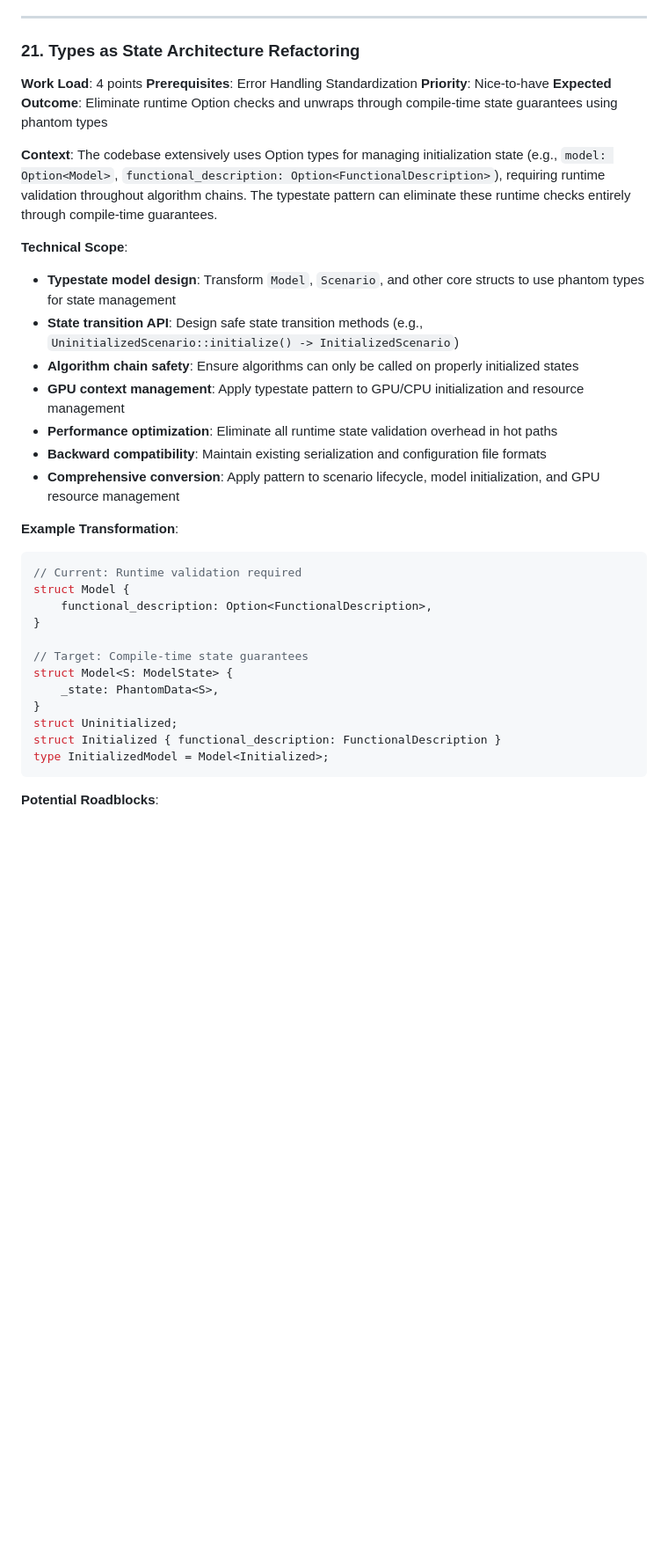
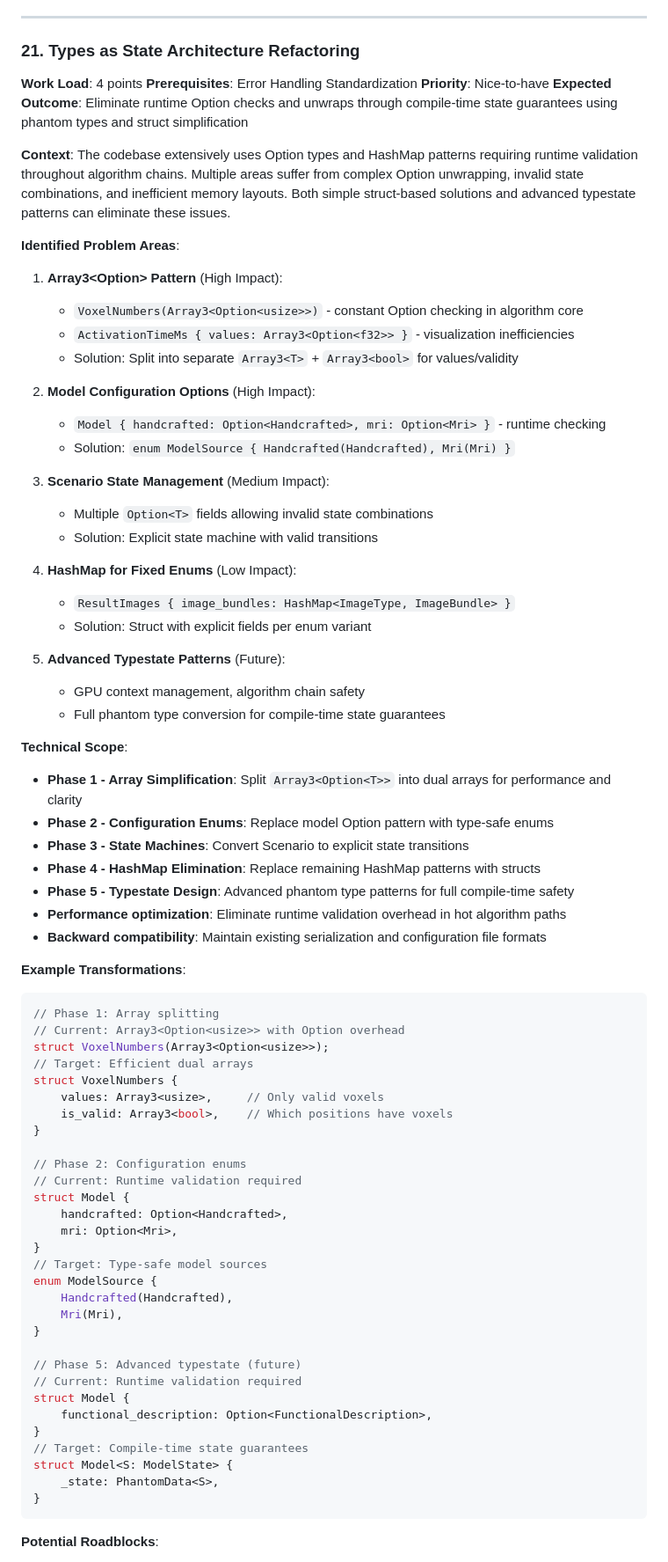
Before and after one commit to DenominatorIsZero/cardiotrust, a Markdown page: docs/projects/projects.md, the part around the change. Shown: that part at 88% size. GitHub-like rendering; blank space fills up the shorter version.

Commit message:
[PLAN] Update Types as State Architecture Refactoring project scope
- Identify and document specific Option and HashMap problem areas in codebase
- Add phased implementation plan from simple to advanced patterns
- Document Array3<Option<T>> splitting opportunities (VoxelNumbers, ActivationTimeMs)
- Include Model configuration enum pattern for handcrafted/MRI sources
- Plan Scenario state machine conversion and HashMap elimination
- Provide concrete code examples for each transformation phase
- Prioritize high-impact changes (algorithm core) before advanced typestate patterns

Builds on recent PropagationVelocities HashMap→struct refactoring success to
systematically address remaining Option complexity throughout codebase.

````diff
--- a/docs/projects/projects.md
+++ b/docs/projects/projects.md
@@ -389,34 +389,75 @@ Transform CardioTrust from research-quality code into professional software whil
 **Work Load**: 4 points
 **Prerequisites**: Error Handling Standardization
 **Priority**: Nice-to-have
-**Expected Outcome**: Eliminate runtime Option checks and unwraps through compile-time state guarantees using phantom types
+**Expected Outcome**: Eliminate runtime Option checks and unwraps through compile-time state guarantees using phantom types and struct simplification
 
-**Context**: The codebase extensively uses Option types for managing initialization state (e.g., `model: Option<Model>`, `functional_description: Option<FunctionalDescription>`), requiring runtime validation throughout algorithm chains. The typestate pattern can eliminate these runtime checks entirely through compile-time guarantees.
+**Context**: The codebase extensively uses Option types and HashMap patterns requiring runtime validation throughout algorithm chains. Multiple areas suffer from complex Option unwrapping, invalid state combinations, and inefficient memory layouts. Both simple struct-based solutions and advanced typestate patterns can eliminate these issues.
+
+**Identified Problem Areas**:
+
+1. **Array3<Option<T>> Pattern** (High Impact):
+   - `VoxelNumbers(Array3<Option<usize>>)` - constant Option checking in algorithm core
+   - `ActivationTimeMs { values: Array3<Option<f32>> }` - visualization inefficiencies
+   - Solution: Split into separate `Array3<T>` + `Array3<bool>` for values/validity
+
+2. **Model Configuration Options** (High Impact):
+   - `Model { handcrafted: Option<Handcrafted>, mri: Option<Mri> }` - runtime checking
+   - Solution: `enum ModelSource { Handcrafted(Handcrafted), Mri(Mri) }`
+
+3. **Scenario State Management** (Medium Impact):
+   - Multiple `Option<T>` fields allowing invalid state combinations
+   - Solution: Explicit state machine with valid transitions
+
+4. **HashMap for Fixed Enums** (Low Impact):
+   - `ResultImages { image_bundles: HashMap<ImageType, ImageBundle> }`
+   - Solution: Struct with explicit fields per enum variant
+
+5. **Advanced Typestate Patterns** (Future):
+   - GPU context management, algorithm chain safety
+   - Full phantom type conversion for compile-time state guarantees
 
 **Technical Scope**:
 
-- **Typestate model design**: Transform `Model`, `Scenario`, and other core structs to use phantom types for state management
-- **State transition API**: Design safe state transition methods (e.g., `UninitializedScenario::initialize() -> InitializedScenario`)
-- **Algorithm chain safety**: Ensure algorithms can only be called on properly initialized states
-- **GPU context management**: Apply typestate pattern to GPU/CPU initialization and resource management
-- **Performance optimization**: Eliminate all runtime state validation overhead in hot paths
+- **Phase 1 - Array Simplification**: Split `Array3<Option<T>>` into dual arrays for performance and clarity
+- **Phase 2 - Configuration Enums**: Replace model Option pattern with type-safe enums
+- **Phase 3 - State Machines**: Convert Scenario to explicit state transitions
+- **Phase 4 - HashMap Elimination**: Replace remaining HashMap patterns with structs
+- **Phase 5 - Typestate Design**: Advanced phantom type patterns for full compile-time safety
+- **Performance optimization**: Eliminate runtime validation overhead in hot algorithm paths
 - **Backward compatibility**: Maintain existing serialization and configuration file formats
-- **Comprehensive conversion**: Apply pattern to scenario lifecycle, model initialization, and GPU resource management
 
-**Example Transformation**:
+**Example Transformations**:
 ```rust
+// Phase 1: Array splitting
+// Current: Array3<Option<usize>> with Option overhead
+struct VoxelNumbers(Array3<Option<usize>>);
+// Target: Efficient dual arrays
+struct VoxelNumbers {
+    values: Array3<usize>,     // Only valid voxels
+    is_valid: Array3<bool>,    // Which positions have voxels
+}
+
+// Phase 2: Configuration enums
+// Current: Runtime validation required
+struct Model {
+    handcrafted: Option<Handcrafted>,
+    mri: Option<Mri>,
+}
+// Target: Type-safe model sources
+enum ModelSource {
+    Handcrafted(Handcrafted),
+    Mri(Mri),
+}
+
+// Phase 5: Advanced typestate (future)
 // Current: Runtime validation required
 struct Model {
     functional_description: Option<FunctionalDescription>,
 }
-
 // Target: Compile-time state guarantees
 struct Model<S: ModelState> {
     _state: PhantomData<S>,
 }
-struct Uninitialized;
-struct Initialized { functional_description: FunctionalDescription }
-type InitializedModel = Model<Initialized>;
 ```
 
 **Potential Roadblocks**:
````
